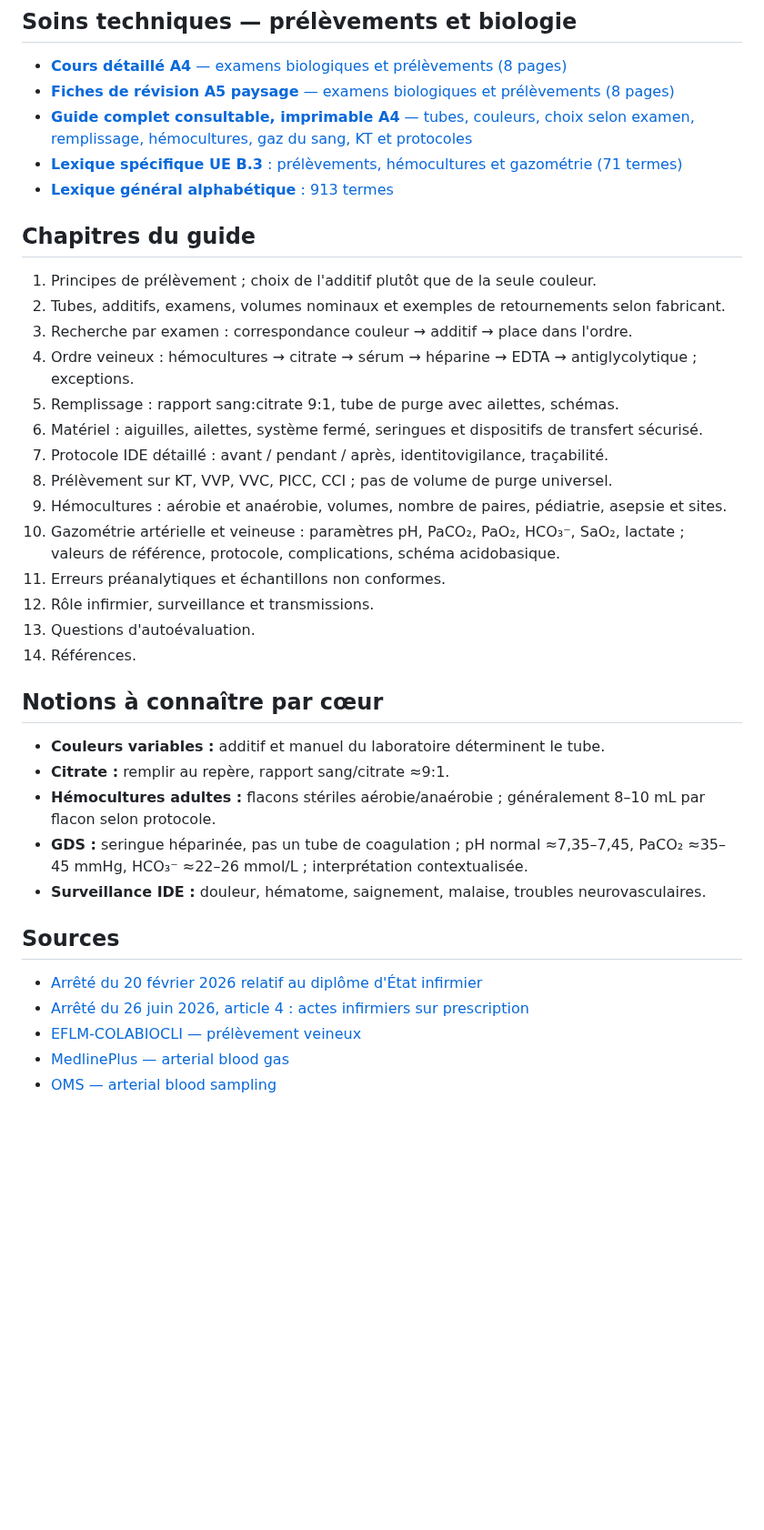
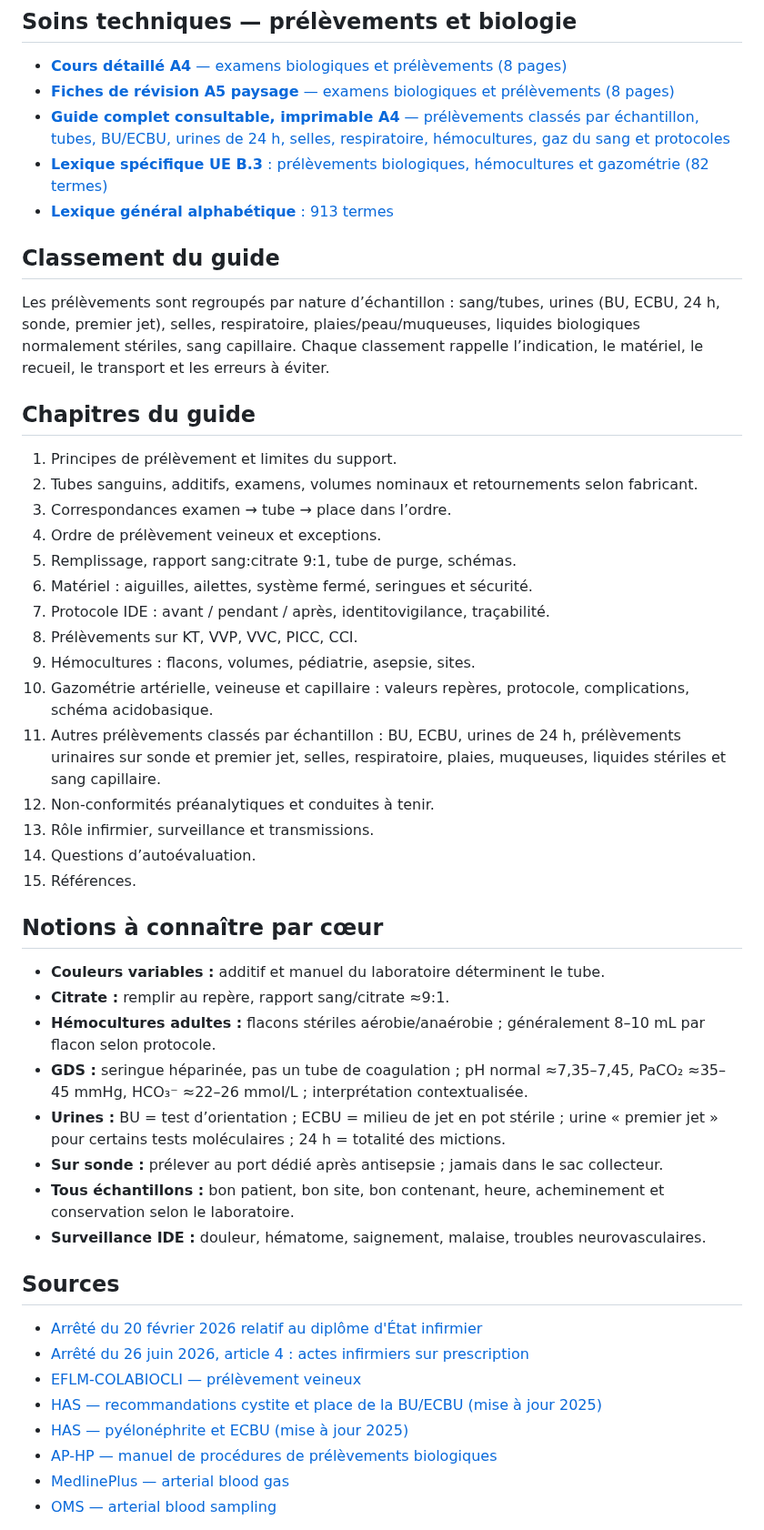
Before and after one commit to emilebrandibas-arch/Classeur-ifsi-2026, a Markdown page: sommaires/UE_B3_S1_2026.md, the part around the change. Shown at 91% size. GitHub-like rendering; blank space fills up the shorter version.

Commit message:
Actualiser le sommaire UE B3 des prélèvements biologiques

```diff
--- a/sommaires/UE_B3_S1_2026.md
+++ b/sommaires/UE_B3_S1_2026.md
@@ -5,37 +5,47 @@
 ## Soins techniques — prélèvements et biologie
 - [**Cours détaillé A4** — examens biologiques et prélèvements (8 pages)](../documents/UE_B3_CM_Examens_biologiques_prelevements_Cours_A4_2026-10-21.pdf)
 - [**Fiches de révision A5 paysage** — examens biologiques et prélèvements (8 pages)](../documents/UE_B3_CM_Examens_biologiques_prelevements_Fiches_A5_2026-10-21.pdf)
-- [**Guide complet consultable, imprimable A4** — tubes, couleurs, choix selon examen, remplissage, hémocultures, gaz du sang, KT et protocoles](../prelevements-sanguins.html)
-- [**Lexique spécifique UE B.3** : prélèvements, hémocultures et gazométrie (71 termes)](../lexiques/UE_B3_Prelevements_sanguins_gazometrie_2026.md)
+- [**Guide complet consultable, imprimable A4** — prélèvements classés par échantillon, tubes, BU/ECBU, urines de 24 h, selles, respiratoire, hémocultures, gaz du sang et protocoles](../prelevements-sanguins.html)
+- [**Lexique spécifique UE B.3** : prélèvements biologiques, hémocultures et gazométrie (82 termes)](../lexiques/UE_B3_Prelevements_sanguins_gazometrie_2026.md)
 - [**Lexique général alphabétique** : 913 termes](../index.html)
 
+## Classement du guide
+Les prélèvements sont regroupés par nature d’échantillon : sang/tubes, urines (BU, ECBU, 24 h, sonde, premier jet), selles, respiratoire, plaies/peau/muqueuses, liquides biologiques normalement stériles, sang capillaire. Chaque classement rappelle l’indication, le matériel, le recueil, le transport et les erreurs à éviter.
+
 ## Chapitres du guide
-1. Principes de prélèvement ; choix de l'additif plutôt que de la seule couleur.
-2. Tubes, additifs, examens, volumes nominaux et exemples de retournements selon fabricant.
-3. Recherche par examen : correspondance couleur → additif → place dans l'ordre.
-4. Ordre veineux : hémocultures → citrate → sérum → héparine → EDTA → antiglycolytique ; exceptions.
-5. Remplissage : rapport sang:citrate 9:1, tube de purge avec ailettes, schémas.
-6. Matériel : aiguilles, ailettes, système fermé, seringues et dispositifs de transfert sécurisé.
-7. Protocole IDE détaillé : avant / pendant / après, identitovigilance, traçabilité.
-8. Prélèvement sur KT, VVP, VVC, PICC, CCI ; pas de volume de purge universel.
-9. Hémocultures : aérobie et anaérobie, volumes, nombre de paires, pédiatrie, asepsie et sites.
-10. Gazométrie artérielle et veineuse : paramètres pH, PaCO₂, PaO₂, HCO₃⁻, SaO₂, lactate ; valeurs de référence, protocole, complications, schéma acidobasique.
-11. Erreurs préanalytiques et échantillons non conformes.
-12. Rôle infirmier, surveillance et transmissions.
-13. Questions d'autoévaluation.
-14. Références.
+1. Principes de prélèvement et limites du support.
+2. Tubes sanguins, additifs, examens, volumes nominaux et retournements selon fabricant.
+3. Correspondances examen → tube → place dans l’ordre.
+4. Ordre de prélèvement veineux et exceptions.
+5. Remplissage, rapport sang:citrate 9:1, tube de purge, schémas.
+6. Matériel : aiguilles, ailettes, système fermé, seringues et sécurité.
+7. Protocole IDE : avant / pendant / après, identitovigilance, traçabilité.
+8. Prélèvements sur KT, VVP, VVC, PICC, CCI.
+9. Hémocultures : flacons, volumes, pédiatrie, asepsie, sites.
+10. Gazométrie artérielle, veineuse et capillaire : valeurs repères, protocole, complications, schéma acidobasique.
+11. Autres prélèvements classés par échantillon : BU, ECBU, urines de 24 h, prélèvements urinaires sur sonde et premier jet, selles, respiratoire, plaies, muqueuses, liquides stériles et sang capillaire.
+12. Non-conformités préanalytiques et conduites à tenir.
+13. Rôle infirmier, surveillance et transmissions.
+14. Questions d’autoévaluation.
+15. Références.
 
 ## Notions à connaître par cœur
 - **Couleurs variables :** additif et manuel du laboratoire déterminent le tube.
 - **Citrate :** remplir au repère, rapport sang/citrate ≈9:1.
 - **Hémocultures adultes :** flacons stériles aérobie/anaérobie ; généralement 8–10 mL par flacon selon protocole.
 - **GDS :** seringue héparinée, pas un tube de coagulation ; pH normal ≈7,35–7,45, PaCO₂ ≈35–45 mmHg, HCO₃⁻ ≈22–26 mmol/L ; interprétation contextualisée.
+- **Urines :** BU = test d’orientation ; ECBU = milieu de jet en pot stérile ; urine « premier jet » pour certains tests moléculaires ; 24 h = totalité des mictions.
+- **Sur sonde :** prélever au port dédié après antisepsie ; jamais dans le sac collecteur.
+- **Tous échantillons :** bon patient, bon site, bon contenant, heure, acheminement et conservation selon le laboratoire.
 - **Surveillance IDE :** douleur, hématome, saignement, malaise, troubles neurovasculaires.
 
 ## Sources
 - [Arrêté du 20 février 2026 relatif au diplôme d'État infirmier](https://www.legifrance.gouv.fr/jorf/id/JORFTEXT000053568913)
 - [Arrêté du 26 juin 2026, article 4 : actes infirmiers sur prescription](https://www.legifrance.gouv.fr/loda/article_lc/LEGIARTI000054325665)
 - [EFLM-COLABIOCLI — prélèvement veineux](https://www.degruyterbrill.com/document/doi/10.1515/cclm-2018-0602/html)
+- [HAS — recommandations cystite et place de la BU/ECBU (mise à jour 2025)](https://www.has-sante.fr/jcms/c_2722827/fr/choixet-duree-de-l-antibiotherapie-cystite-aigue-simple-a-risque-de-complication-ou-recidivante-de-la-femme)
+- [HAS — pyélonéphrite et ECBU (mise à jour 2025)](https://www.has-sante.fr/jcms/c_2722914/fr/choix-et-durees-d-antibiotherapies-pyelonephrite-aigue-de-la-femme)
+- [AP-HP — manuel de procédures de prélèvements biologiques](https://www.aphp.fr/sites/default/files/manuel_de_procedure_de_prelevements_danalyses_biologiques.pdf)
 - [MedlinePlus — arterial blood gas](https://medlineplus.gov/lab-tests/arterial-blood-gas-abg-test/)
 - [OMS — arterial blood sampling](https://www.ncbi.nlm.nih.gov/books/NBK138661/)
 
```
